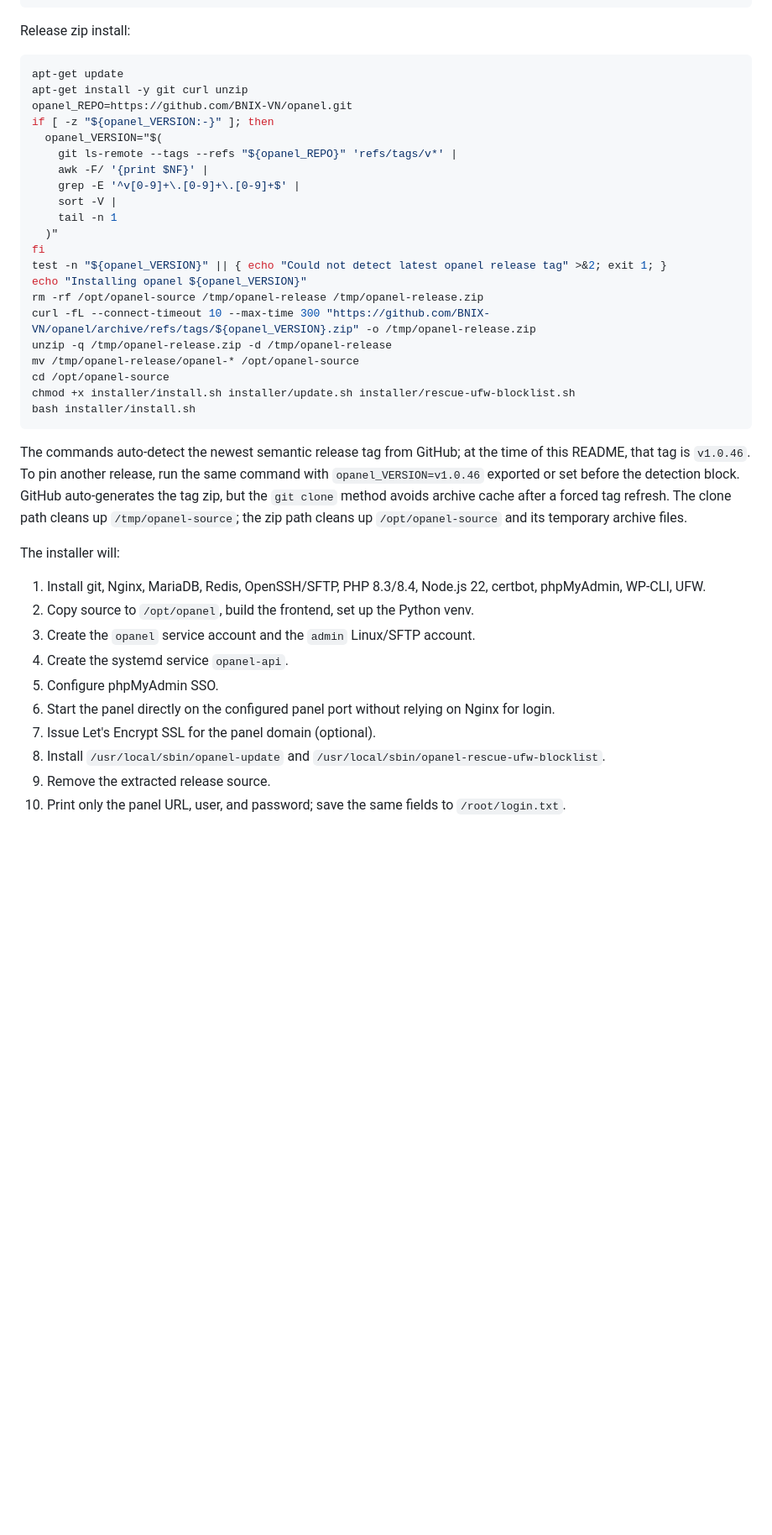
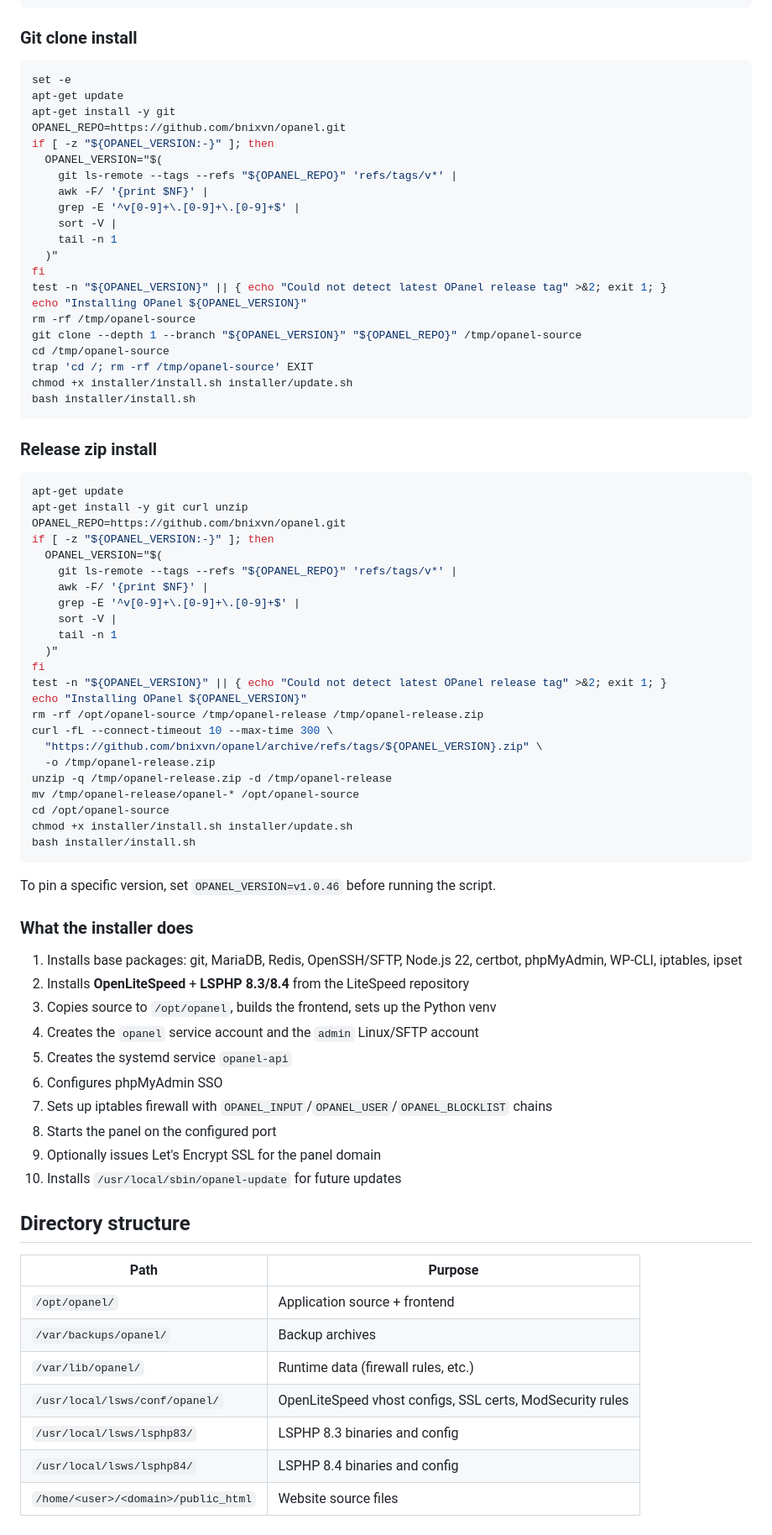
Before and after one commit to bnixvn/opanel, a Markdown page: README.md, the part around one of its changes. Shown at 84% size. Drawn GitHub-style; blank space fills up the shorter version.

Commit message:
docs: rewrite README for OPanel with OpenLiteSpeed + iptables stack

````diff
--- a/README.md
+++ b/README.md
@@ -72,49 +86,84 @@ chmod +x installer/install.sh installer/update.sh installer/rescue-ufw-blocklist
 bash installer/install.sh
 ```
 
-Release zip install:
+### Git clone install
 
 ```bash
+set -e
 apt-get update
-apt-get install -y git curl unzip
-opanel_REPO=https://github.com/BNIX-VN/opanel.git
-if [ -z "${opanel_VERSION:-}" ]; then
-  opanel_VERSION="$(
-    git ls-remote --tags --refs "${opanel_REPO}" 'refs/tags/v*' |
+apt-get install -y git
+OPANEL_REPO=https://github.com/bnixvn/opanel.git
+if [ -z "${OPANEL_VERSION:-}" ]; then
+  OPANEL_VERSION="$(
+    git ls-remote --tags --refs "${OPANEL_REPO}" 'refs/tags/v*' |
     awk -F/ '{print $NF}' |
     grep -E '^v[0-9]+\.[0-9]+\.[0-9]+$' |
     sort -V |
     tail -n 1
   )"
 fi
-test -n "${opanel_VERSION}" || { echo "Could not detect latest opanel release tag" >&2; exit 1; }
-echo "Installing opanel ${opanel_VERSION}"
+test -n "${OPANEL_VERSION}" || { echo "Could not detect latest OPanel release tag" >&2; exit 1; }
+echo "Installing OPanel ${OPANEL_VERSION}"
+rm -rf /tmp/opanel-source
+git clone --depth 1 --branch "${OPANEL_VERSION}" "${OPANEL_REPO}" /tmp/opanel-source
+cd /tmp/opanel-source
+trap 'cd /; rm -rf /tmp/opanel-source' EXIT
+chmod +x installer/install.sh installer/update.sh
+bash installer/install.sh
+```
+
+### Release zip install
+
+```bash
+apt-get update
+apt-get install -y git curl unzip
+OPANEL_REPO=https://github.com/bnixvn/opanel.git
+if [ -z "${OPANEL_VERSION:-}" ]; then
+  OPANEL_VERSION="$(
+    git ls-remote --tags --refs "${OPANEL_REPO}" 'refs/tags/v*' |
+    awk -F/ '{print $NF}' |
+    grep -E '^v[0-9]+\.[0-9]+\.[0-9]+$' |
+    sort -V |
+    tail -n 1
+  )"
+fi
+test -n "${OPANEL_VERSION}" || { echo "Could not detect latest OPanel release tag" >&2; exit 1; }
+echo "Installing OPanel ${OPANEL_VERSION}"
 rm -rf /opt/opanel-source /tmp/opanel-release /tmp/opanel-release.zip
-curl -fL --connect-timeout 10 --max-time 300 "https://github.com/BNIX-VN/opanel/archive/refs/tags/${opanel_VERSION}.zip" -o /tmp/opanel-release.zip
+curl -fL --connect-timeout 10 --max-time 300 \
+  "https://github.com/bnixvn/opanel/archive/refs/tags/${OPANEL_VERSION}.zip" \
+  -o /tmp/opanel-release.zip
 unzip -q /tmp/opanel-release.zip -d /tmp/opanel-release
 mv /tmp/opanel-release/opanel-* /opt/opanel-source
 cd /opt/opanel-source
-chmod +x installer/install.sh installer/update.sh installer/rescue-ufw-blocklist.sh
+chmod +x installer/install.sh installer/update.sh
 bash installer/install.sh
 ```
 
-The commands auto-detect the newest semantic release tag from GitHub; at the
-time of this README, that tag is `v1.0.46`. To pin another release, run the
-same command with `opanel_VERSION=v1.0.46` exported or set before the detection
-block. GitHub auto-generates the tag zip, but the `git clone` method avoids
-archive cache after a forced tag refresh. The clone path cleans up
-`/tmp/opanel-source`; the zip path cleans up `/opt/opanel-source` and its
-temporary archive files.
+To pin a specific version, set `OPANEL_VERSION=v1.0.46` before running the script.
 
-The installer will:
+### What the installer does
 
-1. Install git, Nginx, MariaDB, Redis, OpenSSH/SFTP, PHP 8.3/8.4, Node.js 22,
-   certbot, phpMyAdmin, WP-CLI, UFW.
-2. Copy source to `/opt/opanel`, build the frontend, set up the Python venv.
-3. Create the `opanel` service account and the `admin` Linux/SFTP account.
-4. Create the systemd service `opanel-api`.
-5. Configure phpMyAdmin SSO.
-6. Start the panel directly on the configured panel port without relying on Nginx for login.
-7. Issue Let's Encrypt SSL for the panel domain (optional).
-8. Install `/usr/local/sbin/opanel-update` and `/usr/local/sbin/opanel-rescue-ufw-blocklist`.
-9. Remove the extracted release source.
+1. Installs base packages: git, MariaDB, Redis, OpenSSH/SFTP, Node.js 22, certbot, phpMyAdmin, WP-CLI, iptables, ipset
+2. Installs **OpenLiteSpeed** + **LSPHP 8.3/8.4** from the LiteSpeed repository
+3. Copies source to `/opt/opanel`, builds the frontend, sets up the Python venv
+4. Creates the `opanel` service account and the `admin` Linux/SFTP account
+5. Creates the systemd service `opanel-api`
+6. Configures phpMyAdmin SSO
+7. Sets up iptables firewall with `OPANEL_INPUT`/`OPANEL_USER`/`OPANEL_BLOCKLIST` chains
+8. Starts the panel on the configured port
+9. Optionally issues Let's Encrypt SSL for the panel domain
+10. Installs `/usr/local/sbin/opanel-update` for future updates
+
+## Directory structure
+
+| Path | Purpose |
+|------|---------|
+| `/opt/opanel/` | Application source + frontend |
+| `/var/backups/opanel/` | Backup archives |
+| `/var/lib/opanel/` | Runtime data (firewall rules, etc.) |
+| `/usr/local/lsws/conf/opanel/` | OpenLiteSpeed vhost configs, SSL certs, ModSecurity rules |
+| `/usr/local/lsws/lsphp83/` | LSPHP 8.3 binaries and config |
+| `/usr/local/lsws/lsphp84/` | LSPHP 8.4 binaries and config |
+| `/home/<user>/<domain>/public_html` | Website source files |
+
````
Also changed, not shown: other parts of README.md (+83 -17 lines).
